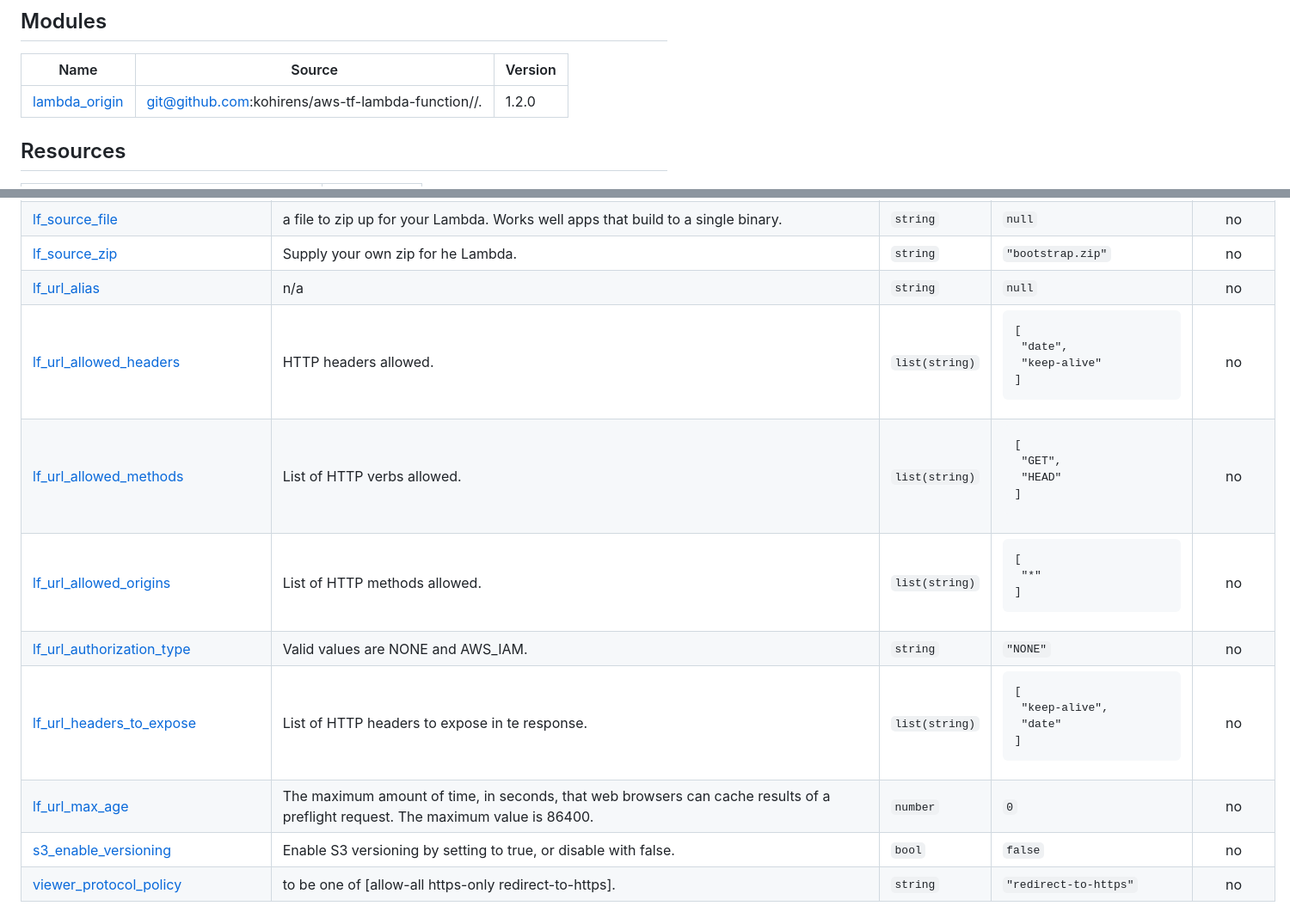
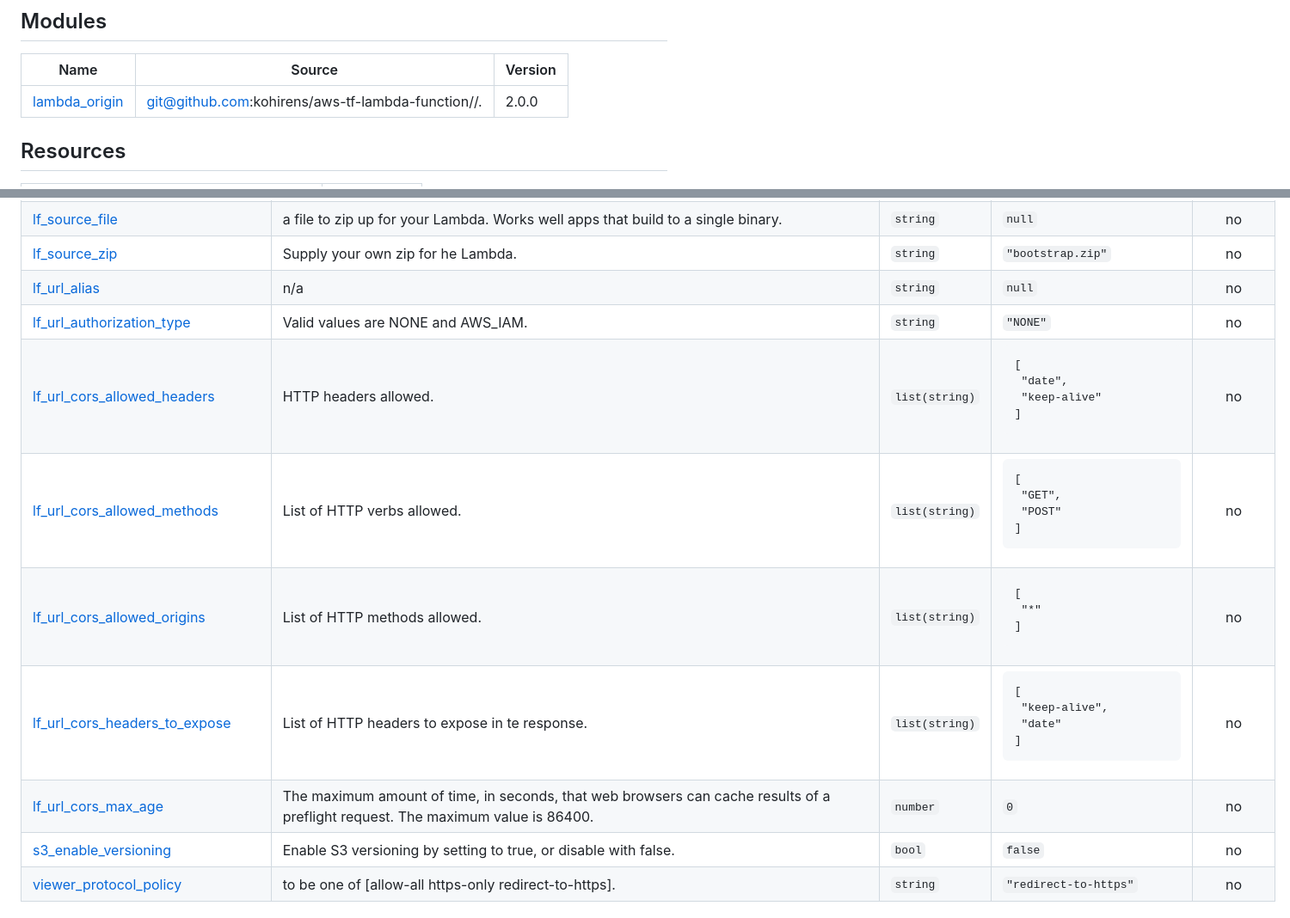
Before and after one commit to kohirens/aws-tf-s3-website, a Markdown page: README.md, 2 parts joined by grey strips. Shown: that part at 86% size. Drawn GitHub-style.

Commit message:
chg: Updated Terraform Variable Documentation

```diff
--- a/README.md
+++ b/README.md
@@ -69,7 +69,7 @@ No requirements.
 
 | Name | Source | Version |
 |------|--------|---------|
-| <a name="module_lambda_origin"></a> [lambda\_origin](#module\_lambda\_origin) | git@github.com:kohirens/aws-tf-lambda-function//. | 1.2.0 |
+| <a name="module_lambda_origin"></a> [lambda\_origin](#module\_lambda\_origin) | git@github.com:kohirens/aws-tf-lambda-function//. | 2.0.0 |
 
 ## Resources
 
@@ -150,12 +150,12 @@ No requirements.
 | <a name="input_lf_source_file"></a> [lf\_source\_file](#input\_lf\_source\_file) | a file to zip up for your Lambda. Works well apps that build to a single binary. | `string` | `null` | no |
 | <a name="input_lf_source_zip"></a> [lf\_source\_zip](#input\_lf\_source\_zip) | Supply your own zip for he Lambda. | `string` | `"bootstrap.zip"` | no |
 | <a name="input_lf_url_alias"></a> [lf\_url\_alias](#input\_lf\_url\_alias) | n/a | `string` | `null` | no |
-| <a name="input_lf_url_allowed_headers"></a> [lf\_url\_allowed\_headers](#input\_lf\_url\_allowed\_headers) | HTTP headers allowed. | `list(string)` | <pre>[<br>  "date",<br>  "keep-alive"<br>]</pre> | no |
-| <a name="input_lf_url_allowed_methods"></a> [lf\_url\_allowed\_methods](#input\_lf\_url\_allowed\_methods) | List of HTTP verbs allowed. | `list(string)` | <pre>[<br>  "GET",<br>  "HEAD"<br>]</pre> | no |
-| <a name="input_lf_url_allowed_origins"></a> [lf\_url\_allowed\_origins](#input\_lf\_url\_allowed\_origins) | List of HTTP methods allowed. | `list(string)` | <pre>[<br>  "*"<br>]</pre> | no |
 | <a name="input_lf_url_authorization_type"></a> [lf\_url\_authorization\_type](#input\_lf\_url\_authorization\_type) | Valid values are NONE and AWS\_IAM. | `string` | `"NONE"` | no |
-| <a name="input_lf_url_headers_to_expose"></a> [lf\_url\_headers\_to\_expose](#input\_lf\_url\_headers\_to\_expose) | List of HTTP headers to expose in te response. | `list(string)` | <pre>[<br>  "keep-alive",<br>  "date"<br>]</pre> | no |
-| <a name="input_lf_url_max_age"></a> [lf\_url\_max\_age](#input\_lf\_url\_max\_age) | The maximum amount of time, in seconds, that web browsers can cache results of a preflight request. The maximum value is 86400. | `number` | `0` | no |
+| <a name="input_lf_url_cors_allowed_headers"></a> [lf\_url\_cors\_allowed\_headers](#input\_lf\_url\_cors\_allowed\_headers) | HTTP headers allowed. | `list(string)` | <pre>[<br>  "date",<br>  "keep-alive"<br>]</pre> | no |
+| <a name="input_lf_url_cors_allowed_methods"></a> [lf\_url\_cors\_allowed\_methods](#input\_lf\_url\_cors\_allowed\_methods) | List of HTTP verbs allowed. | `list(string)` | <pre>[<br>  "GET",<br>  "POST"<br>]</pre> | no |
+| <a name="input_lf_url_cors_allowed_origins"></a> [lf\_url\_cors\_allowed\_origins](#input\_lf\_url\_cors\_allowed\_origins) | List of HTTP methods allowed. | `list(string)` | <pre>[<br>  "*"<br>]</pre> | no |
+| <a name="input_lf_url_cors_headers_to_expose"></a> [lf\_url\_cors\_headers\_to\_expose](#input\_lf\_url\_cors\_headers\_to\_expose) | List of HTTP headers to expose in te response. | `list(string)` | <pre>[<br>  "keep-alive",<br>  "date"<br>]</pre> | no |
+| <a name="input_lf_url_cors_max_age"></a> [lf\_url\_cors\_max\_age](#input\_lf\_url\_cors\_max\_age) | The maximum amount of time, in seconds, that web browsers can cache results of a preflight request. The maximum value is 86400. | `number` | `0` | no |
 | <a name="input_s3_enable_versioning"></a> [s3\_enable\_versioning](#input\_s3\_enable\_versioning) | Enable S3 versioning by setting to true, or disable with false. | `bool` | `false` | no |
 | <a name="input_viewer_protocol_policy"></a> [viewer\_protocol\_policy](#input\_viewer\_protocol\_policy) | to be one of [allow-all https-only redirect-to-https]. | `string` | `"redirect-to-https"` | no |
 
```
Also changed, not shown: other parts of README.md (+1 -1 lines).
